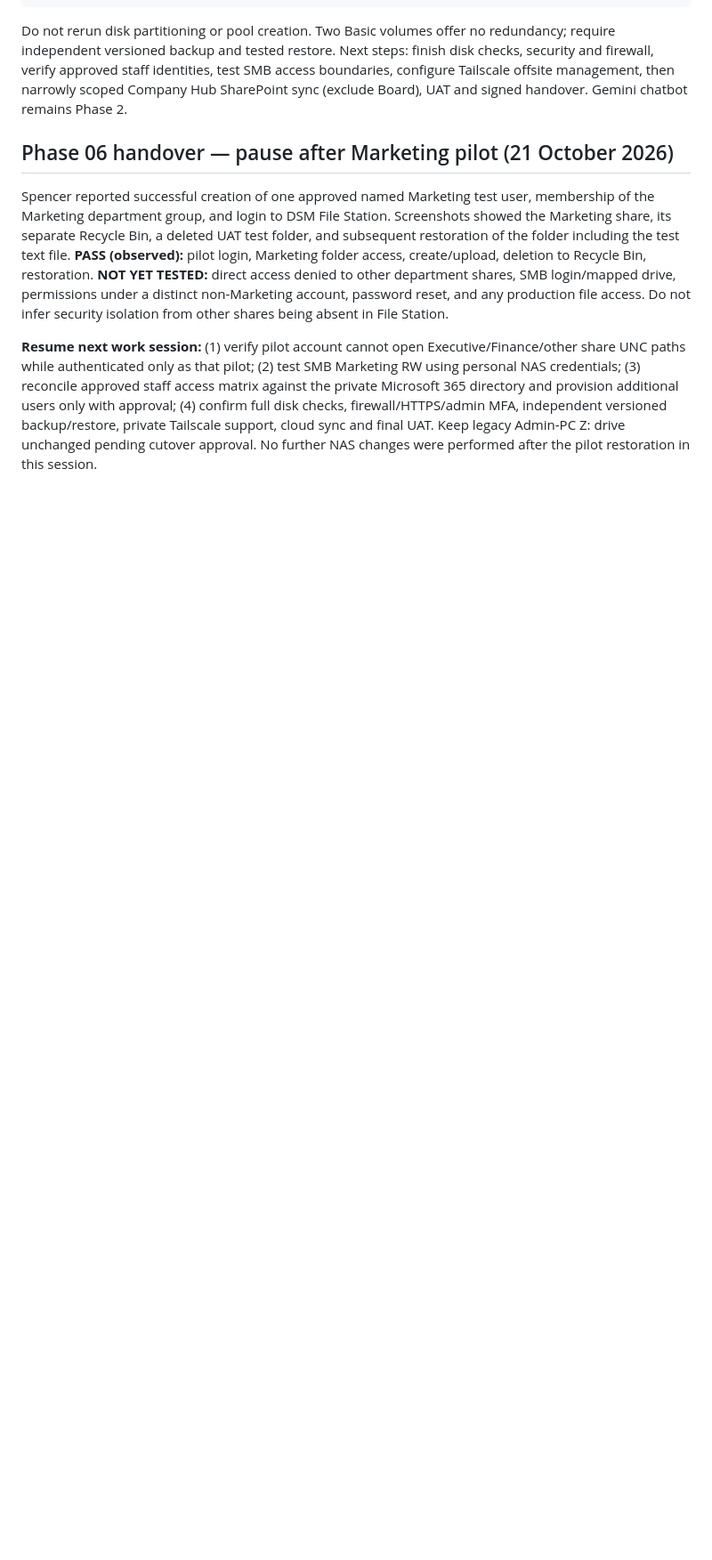
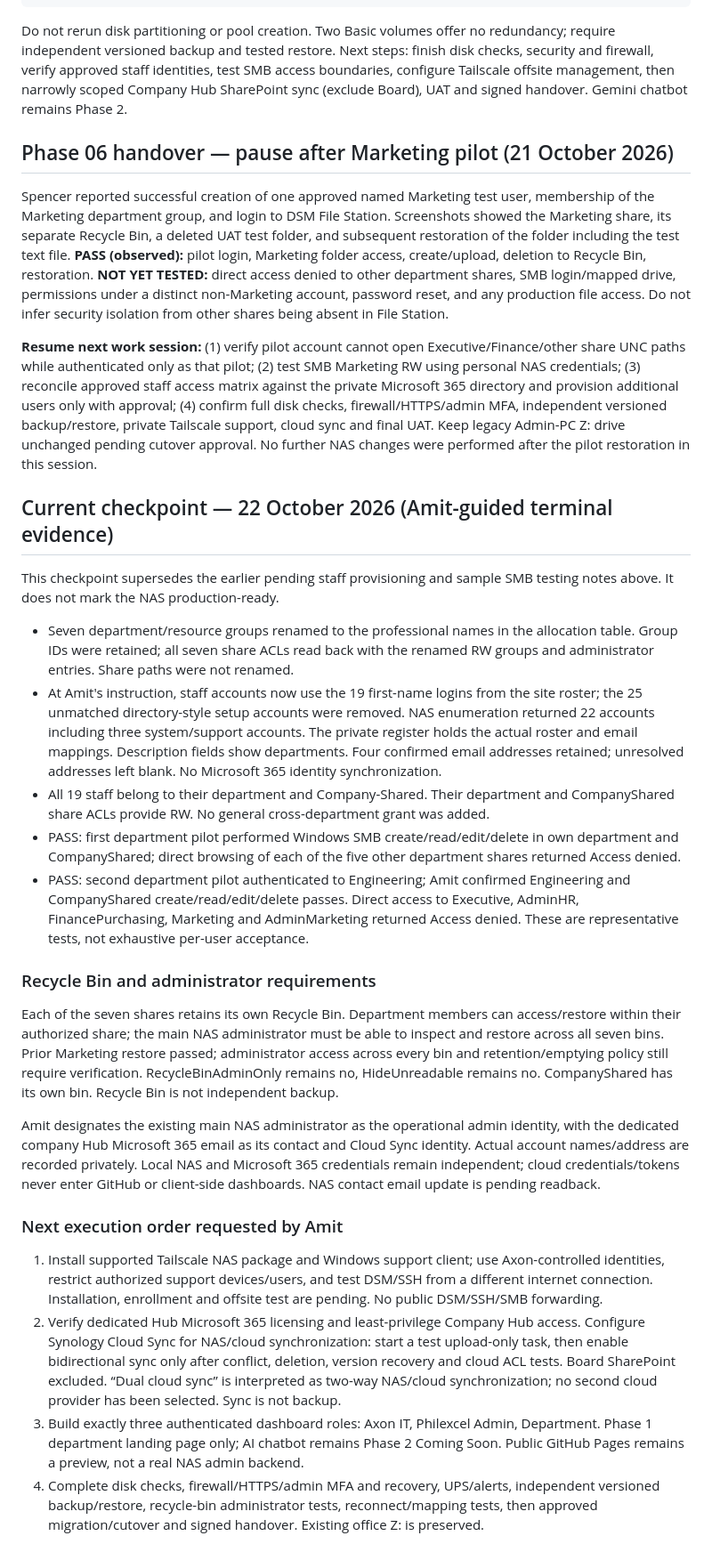
Before and after one commit to amitaxonsg/PhilexcelHUB, a Markdown page: docs/NAS-HANDOVER-2026-10-21.md, the part around one of its changes. Shown at 89% size. Rendered like a GitHub page; blank space fills up the shorter version.

```diff
--- a/docs/NAS-HANDOVER-2026-10-21.md
+++ b/docs/NAS-HANDOVER-2026-10-21.md
@@ -58,3 +58,27 @@ Do not rerun disk partitioning or pool creation. Two Basic volumes offer no redu
 Spencer reported successful creation of one approved named Marketing test user, membership of the Marketing department group, and login to DSM File Station. Screenshots showed the Marketing share, its separate Recycle Bin, a deleted UAT test folder, and subsequent restoration of the folder including the test text file. **PASS (observed):** pilot login, Marketing folder access, create/upload, deletion to Recycle Bin, restoration. **NOT YET TESTED:** direct access denied to other department shares, SMB login/mapped drive, permissions under a distinct non-Marketing account, password reset, and any production file access. Do not infer security isolation from other shares being absent in File Station.
 
 **Resume next work session:** (1) verify pilot account cannot open Executive/Finance/other share UNC paths while authenticated only as that pilot; (2) test SMB Marketing RW using personal NAS credentials; (3) reconcile approved staff access matrix against the private Microsoft 365 directory and provision additional users only with approval; (4) confirm full disk checks, firewall/HTTPS/admin MFA, independent versioned backup/restore, private Tailscale support, cloud sync and final UAT. Keep legacy Admin-PC Z: drive unchanged pending cutover approval. No further NAS changes were performed after the pilot restoration in this session.
+
+
+## Current checkpoint — 22 October 2026 (Amit-guided terminal evidence)
+
+This checkpoint supersedes the earlier pending staff provisioning and sample SMB testing notes above. It does not mark the NAS production-ready.
+
+- Seven department/resource groups renamed to the professional names in the allocation table. Group IDs were retained; all seven share ACLs read back with the renamed RW groups and administrator entries. Share paths were not renamed.
+- At Amit's instruction, staff accounts now use the 19 first-name logins from the site roster; the 25 unmatched directory-style setup accounts were removed. NAS enumeration returned 22 accounts including three system/support accounts. The private register holds the actual roster and email mappings. Description fields show departments. Four confirmed email addresses retained; unresolved addresses left blank. No Microsoft 365 identity synchronization.
+- All 19 staff belong to their department and Company-Shared. Their department and CompanyShared share ACLs provide RW. No general cross-department grant was added.
+- PASS: first department pilot performed Windows SMB create/read/edit/delete in own department and CompanyShared; direct browsing of each of the five other department shares returned Access denied.
+- PASS: second department pilot authenticated to Engineering; Amit confirmed Engineering and CompanyShared create/read/edit/delete passes. Direct access to Executive, AdminHR, FinancePurchasing, Marketing and AdminMarketing returned Access denied. These are representative tests, not exhaustive per-user acceptance.
+
+### Recycle Bin and administrator requirements
+
+Each of the seven shares retains its own Recycle Bin. Department members can access/restore within their authorized share; the main NAS administrator must be able to inspect and restore across all seven bins. Prior Marketing restore passed; administrator access across every bin and retention/emptying policy still require verification. RecycleBinAdminOnly remains no, HideUnreadable remains no. CompanyShared has its own bin. Recycle Bin is not independent backup.
+
+Amit designates the existing main NAS administrator as the operational admin identity, with the dedicated company Hub Microsoft 365 email as its contact and Cloud Sync identity. Actual account names/address are recorded privately. Local NAS and Microsoft 365 credentials remain independent; cloud credentials/tokens never enter GitHub or client-side dashboards. NAS contact email update is pending readback.
+
+### Next execution order requested by Amit
+
+1. Install supported Tailscale NAS package and Windows support client; use Axon-controlled identities, restrict authorized support devices/users, and test DSM/SSH from a different internet connection. Installation, enrollment and offsite test are pending. No public DSM/SSH/SMB forwarding.
+2. Verify dedicated Hub Microsoft 365 licensing and least-privilege Company Hub access. Configure Synology Cloud Sync for NAS/cloud synchronization: start a test upload-only task, then enable bidirectional sync only after conflict, deletion, version recovery and cloud ACL tests. Board SharePoint excluded. “Dual cloud sync” is interpreted as two-way NAS/cloud synchronization; no second cloud provider has been selected. Sync is not backup.
+3. Build exactly three authenticated dashboard roles: Axon IT, Philexcel Admin, Department. Phase 1 department landing page only; AI chatbot remains Phase 2 Coming Soon. Public GitHub Pages remains a preview, not a real NAS admin backend.
+4. Complete disk checks, firewall/HTTPS/admin MFA and recovery, UPS/alerts, independent versioned backup/restore, recycle-bin administrator tests, reconnect/mapping tests, then approved migration/cutover and signed handover. Existing office Z: is preserved.
```
Also changed, not shown: other parts of docs/NAS-HANDOVER-2026-10-21.md (+9 -9 lines).
